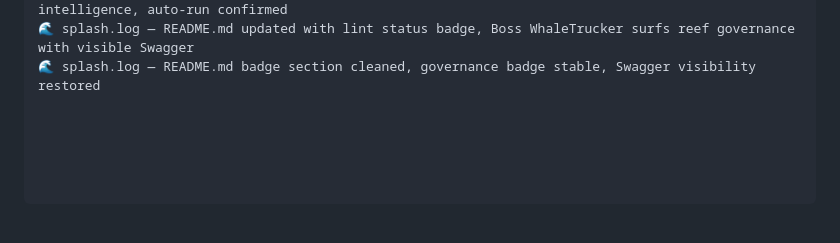
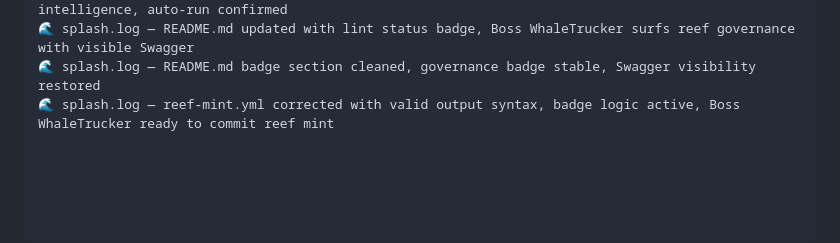
Before and after one commit to scutuatua-crypto/czonedive-core, a Markdown page: README.md, the part around the change. Rendered like a GitHub page; blank space fills up the shorter version.

```diff
--- a/README.md
+++ b/README.md
@@ -74,3 +74,4 @@ in the Software without restriction...
 🌊 splash.log — conditional governance workflow active, Boss WhaleTrucker commits reef intelligence, auto-run confirmed
 🌊 splash.log — README.md updated with lint status badge, Boss WhaleTrucker surfs reef governance with visible Swagger
 🌊 splash.log — README.md badge section cleaned, governance badge stable, Swagger visibility restored
+🌊 splash.log — reef-mint.yml corrected with valid output syntax, badge logic active, Boss WhaleTrucker ready to commit reef mint
```
